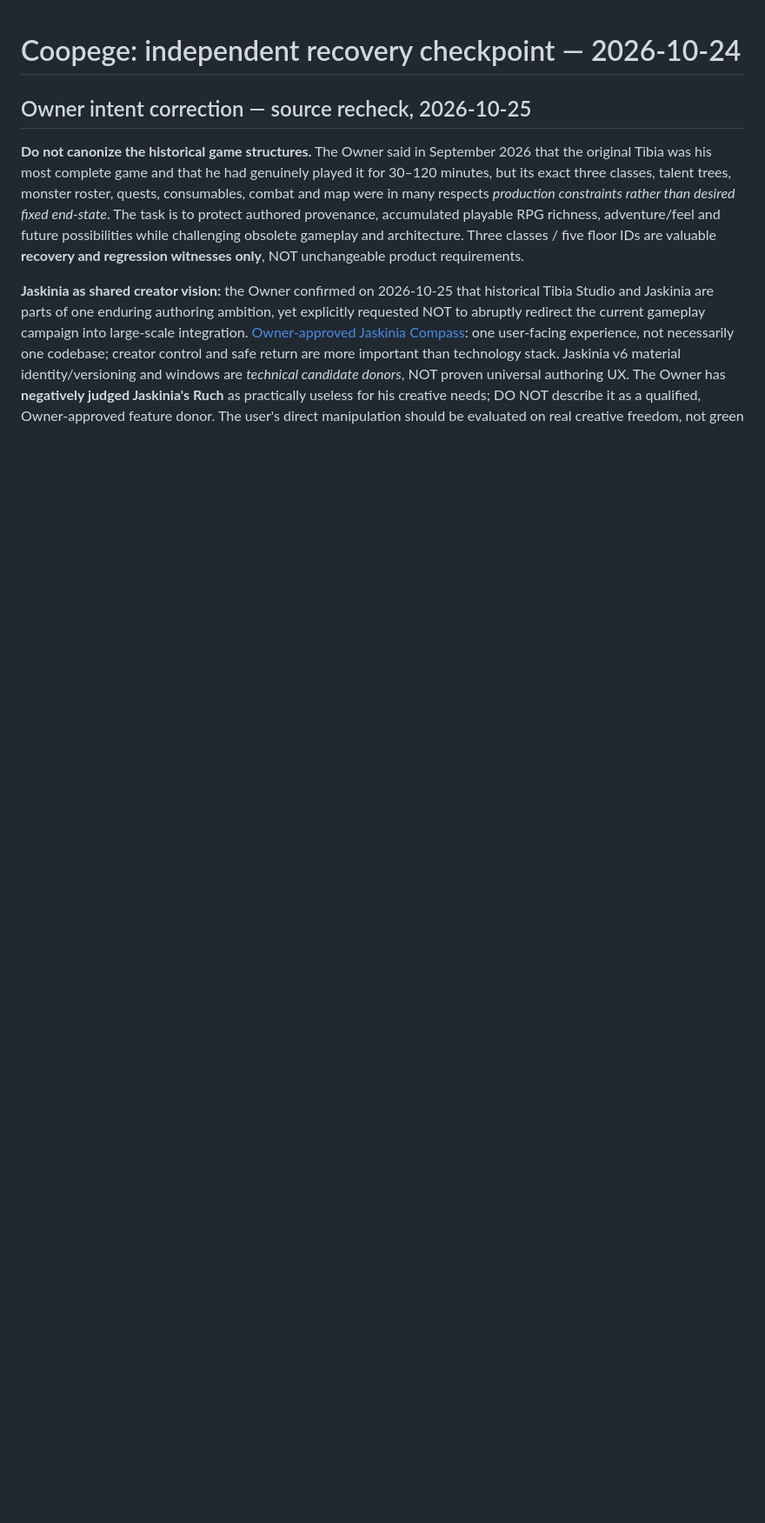
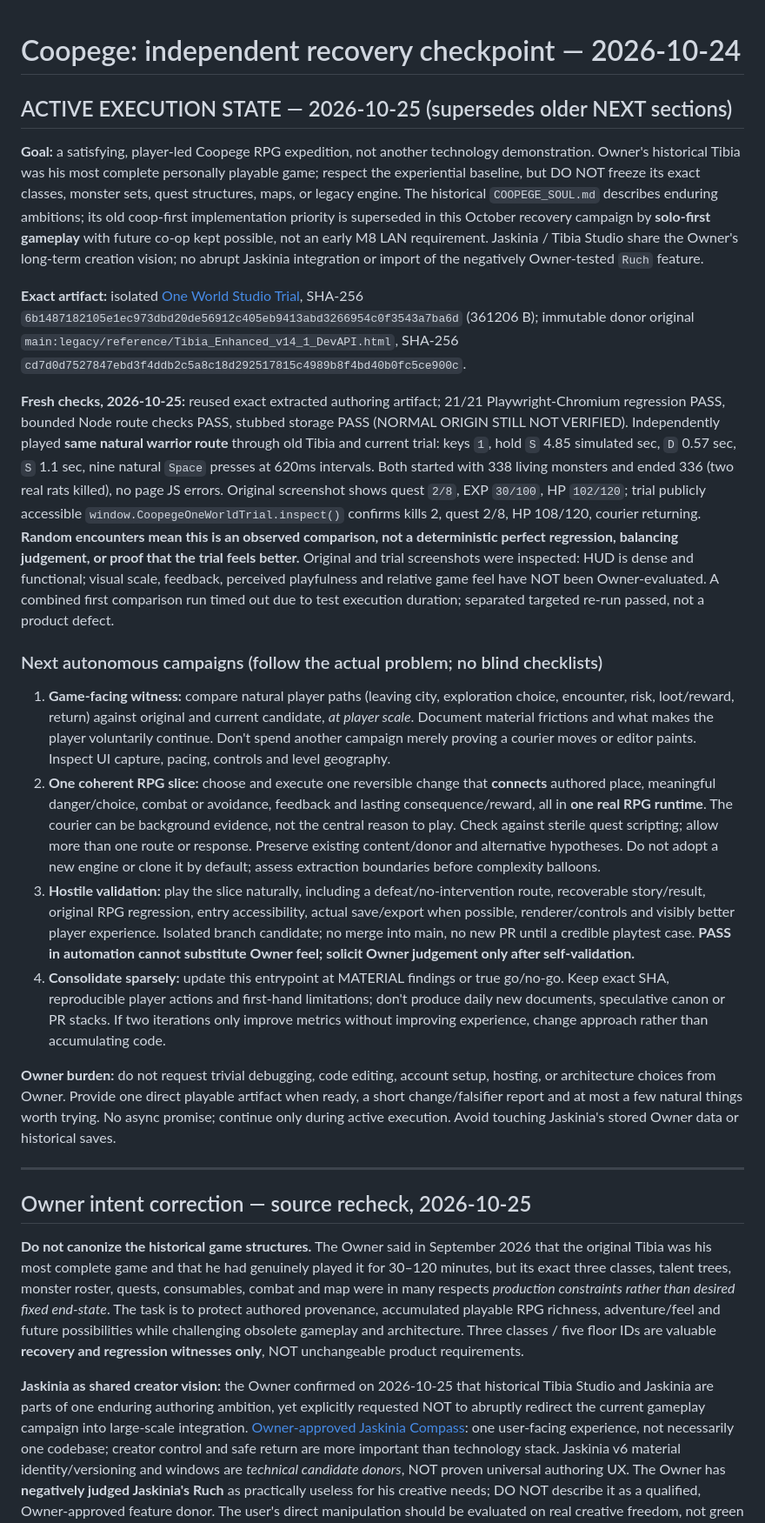
Before and after one commit to Jozzpoly/Coopege, a Markdown page: research/recovery/VERIFIED_ENTRYPOINT_2026-10-24.md, the part around the change. Shown at 87% size. GitHub-like rendering; blank space fills up the shorter version.

Commit message:
docs: active autonomous game-first campaign grounded in natural A/B combat, protect Owner intent

```diff
--- a/research/recovery/VERIFIED_ENTRYPOINT_2026-10-24.md
+++ b/research/recovery/VERIFIED_ENTRYPOINT_2026-10-24.md
@@ -1,4 +1,22 @@
 # Coopege: independent recovery checkpoint — 2026-10-24
+
+## ACTIVE EXECUTION STATE — 2026-10-25 (supersedes older NEXT sections)
+
+**Goal:** a satisfying, player-led Coopege RPG expedition, not another technology demonstration. Owner's historical Tibia was his most complete personally playable game; respect the experiential baseline, but DO NOT freeze its exact classes, monster sets, quest structures, maps, or legacy engine. The historical `COOPEGE_SOUL.md` describes enduring ambitions; its old coop-first implementation priority is superseded in this October recovery campaign by **solo-first gameplay** with future co-op kept possible, not an early M8 LAN requirement. Jaskinia / Tibia Studio share the Owner's long-term creation vision; no abrupt Jaskinia integration or import of the negatively Owner-tested `Ruch` feature.
+
+**Exact artifact:** isolated [One World Studio Trial](https://github.com/Jozzpoly/Coopege/blob/experiment/coopege-one-world-authoring-2026-10-25/experiments/coopege-one-world-authoring/Coopege_One_World_Studio_Trial.html), SHA-256 `6b1487182105e1ec973dbd20de56912c405eb9413abd3266954c0f3543a7ba6d` (361206 B); immutable donor original `main:legacy/reference/Tibia_Enhanced_v14_1_DevAPI.html`, SHA-256 `cd7d0d7527847ebd3f4ddb2c5a8c18d292517815c4989b8f4bd40b0fc5ce900c`.
+
+**Fresh checks, 2026-10-25:** reused exact extracted authoring artifact; 21/21 Playwright-Chromium regression PASS, bounded Node route checks PASS, stubbed storage PASS (NORMAL ORIGIN STILL NOT VERIFIED). Independently played **same natural warrior route** through old Tibia and current trial: keys `1`, hold `S` 4.85 simulated sec, `D` 0.57 sec, `S` 1.1 sec, nine natural `Space` presses at 620ms intervals. Both started with 338 living monsters and ended 336 (two real rats killed), no page JS errors. Original screenshot shows quest `2/8`, EXP `30/100`, HP `102/120`; trial publicly accessible `window.CoopegeOneWorldTrial.inspect()` confirms kills 2, quest 2/8, HP 108/120, courier returning. **Random encounters mean this is an observed comparison, not a deterministic perfect regression, balancing judgement, or proof that the trial feels better.** Original and trial screenshots were inspected: HUD is dense and functional; visual scale, feedback, perceived playfulness and relative game feel have NOT been Owner-evaluated. A combined first comparison run timed out due to test execution duration; separated targeted re-run passed, not a product defect.
+
+### Next autonomous campaigns (follow the actual problem; no blind checklists)
+1. **Game-facing witness:** compare natural player paths (leaving city, exploration choice, encounter, risk, loot/reward, return) against original and current candidate, *at player scale*. Document material frictions and what makes the player voluntarily continue. Don't spend another campaign merely proving a courier moves or editor paints. Inspect UI capture, pacing, controls and level geography.
+2. **One coherent RPG slice:** choose and execute one reversible change that **connects** authored place, meaningful danger/choice, combat or avoidance, feedback and lasting consequence/reward, all in **one real RPG runtime**. The courier can be background evidence, not the central reason to play. Check against sterile quest scripting; allow more than one route or response. Preserve existing content/donor and alternative hypotheses. Do not adopt a new engine or clone it by default; assess extraction boundaries before complexity balloons.
+3. **Hostile validation:** play the slice naturally, including a defeat/no-intervention route, recoverable story/result, original RPG regression, entry accessibility, actual save/export when possible, renderer/controls and visibly better player experience. Isolated branch candidate; no merge into main, no new PR until a credible playtest case. **PASS in automation cannot substitute Owner feel; solicit Owner judgement only after self-validation.**
+4. **Consolidate sparsely:** update this entrypoint at MATERIAL findings or true go/no-go. Keep exact SHA, reproducible player actions and first-hand limitations; don't produce daily new documents, speculative canon or PR stacks. If two iterations only improve metrics without improving experience, change approach rather than accumulating code.
+
+**Owner burden:** do not request trivial debugging, code editing, account setup, hosting, or architecture choices from Owner. Provide one direct playable artifact when ready, a short change/falsifier report and at most a few natural things worth trying. No async promise; continue only during active execution. Avoid touching Jaskinia's stored Owner data or historical saves.
+
+---
 
 ## Owner intent correction — source recheck, 2026-10-25
 
```
